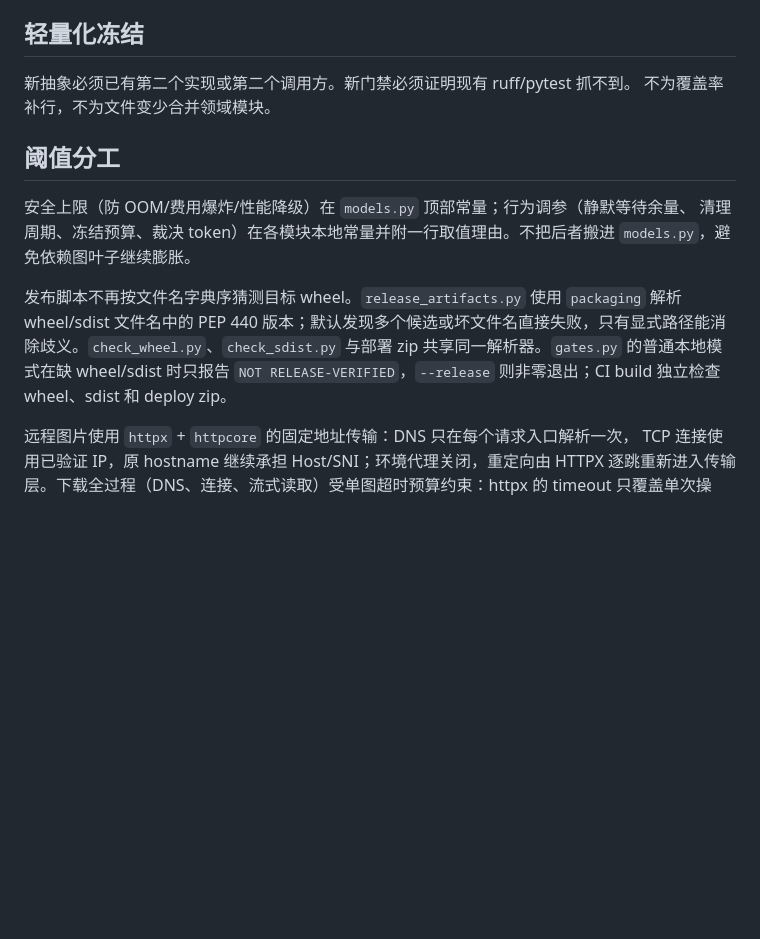
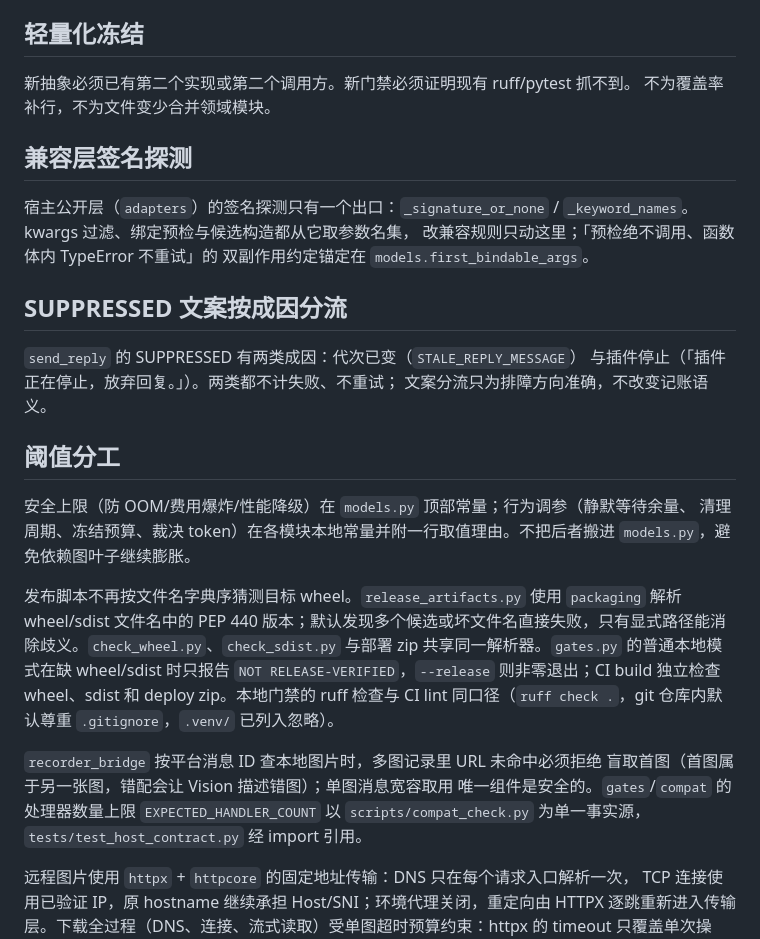
Before and after one commit to chengzhi-c/astrbot_plugin_self_initiated_reply, a Markdown page: docs/DECISIONS.md, the part around the change. Rendered like a GitHub page; blank space fills up the shorter version.

Commit message:
docs: DECISIONS 增补本轮新取舍（签名探测单点、SUPPRESSED 分流、recorder 多图匹配、gates 同口径）

```diff
--- a/docs/DECISIONS.md
+++ b/docs/DECISIONS.md
@@ -57,6 +57,19 @@ GET `/config` 是 panel 视图：只回 panel 键加 `runtime_enabled` / `decisi
 新抽象必须已有第二个实现或第二个调用方。新门禁必须证明现有 ruff/pytest 抓不到。
 不为覆盖率补行，不为文件变少合并领域模块。
 
+## 兼容层签名探测
+
+宿主公开层（`adapters`）的签名探测只有一个出口：`_signature_or_none` /
+`_keyword_names`。kwargs 过滤、绑定预检与候选构造都从它取参数名集，
+改兼容规则只动这里；「预检绝不调用、函数体内 TypeError 不重试」的
+双副作用约定锚定在 `models.first_bindable_args`。
+
+## SUPPRESSED 文案按成因分流
+
+`send_reply` 的 SUPPRESSED 有两类成因：代次已变（`STALE_REPLY_MESSAGE`）
+与插件停止（「插件正在停止，放弃回复。」）。两类都不计失败、不重试；
+文案分流只为排障方向准确，不改变记账语义。
+
 ## 阈值分工
 
 安全上限（防 OOM/费用爆炸/性能降级）在 `models.py` 顶部常量；行为调参（静默等待余量、
@@ -64,7 +77,13 @@ GET `/config` 是 panel 视图：只回 panel 键加 `runtime_enabled` / `decisi
 `models.py`，避免依赖图叶子继续膨胀。
 
 
-发布脚本不再按文件名字典序猜测目标 wheel。`release_artifacts.py` 使用 `packaging` 解析 wheel/sdist 文件名中的 PEP 440 版本；默认发现多个候选或坏文件名直接失败，只有显式路径能消除歧义。`check_wheel.py`、`check_sdist.py` 与部署 zip 共享同一解析器。`gates.py` 的普通本地模式在缺 wheel/sdist 时只报告 `NOT RELEASE-VERIFIED`，`--release` 则非零退出；CI build 独立检查 wheel、sdist 和 deploy zip。
+发布脚本不再按文件名字典序猜测目标 wheel。`release_artifacts.py` 使用 `packaging` 解析 wheel/sdist 文件名中的 PEP 440 版本；默认发现多个候选或坏文件名直接失败，只有显式路径能消除歧义。`check_wheel.py`、`check_sdist.py` 与部署 zip 共享同一解析器。`gates.py` 的普通本地模式在缺 wheel/sdist 时只报告 `NOT RELEASE-VERIFIED`，`--release` 则非零退出；CI build 独立检查 wheel、sdist 和 deploy zip。本地门禁的 ruff 检查与 CI lint 同口径（`ruff check .`，git 仓库内默认尊重 `.gitignore`，`.venv/` 已列入忽略）。
+
+`recorder_bridge` 按平台消息 ID 查本地图片时，多图记录里 URL 未命中必须拒绝
+盲取首图（首图属于另一张图，错配会让 Vision 描述错图）；单图消息宽容取用
+唯一组件是安全的。`gates`/`compat` 的处理器数量上限
+`EXPECTED_HANDLER_COUNT` 以 `scripts/compat_check.py` 为单一事实源，
+`tests/test_host_contract.py` 经 import 引用。
 
 远程图片使用 `httpx` + `httpcore` 的固定地址传输：DNS 只在每个请求入口解析一次，
 TCP 连接使用已验证 IP，原 hostname 继续承担 Host/SNI；环境代理关闭，重定向由 HTTPX
```
